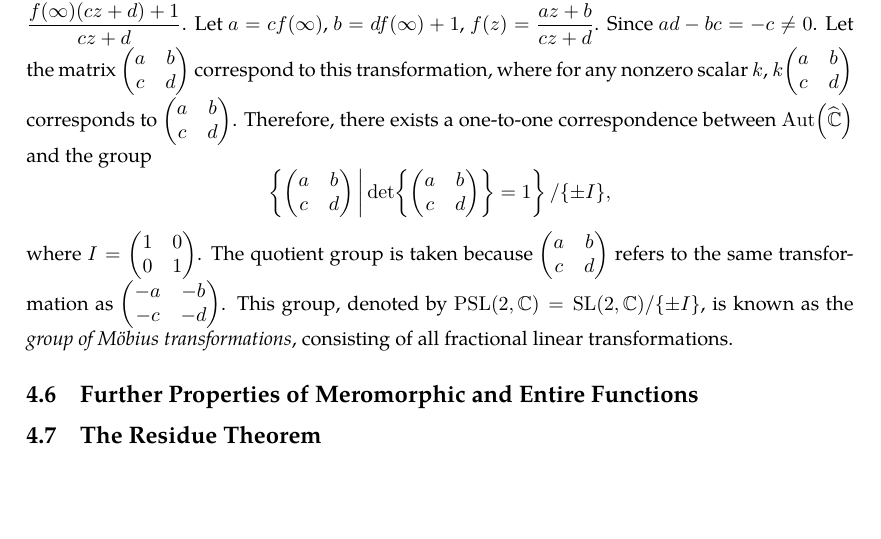
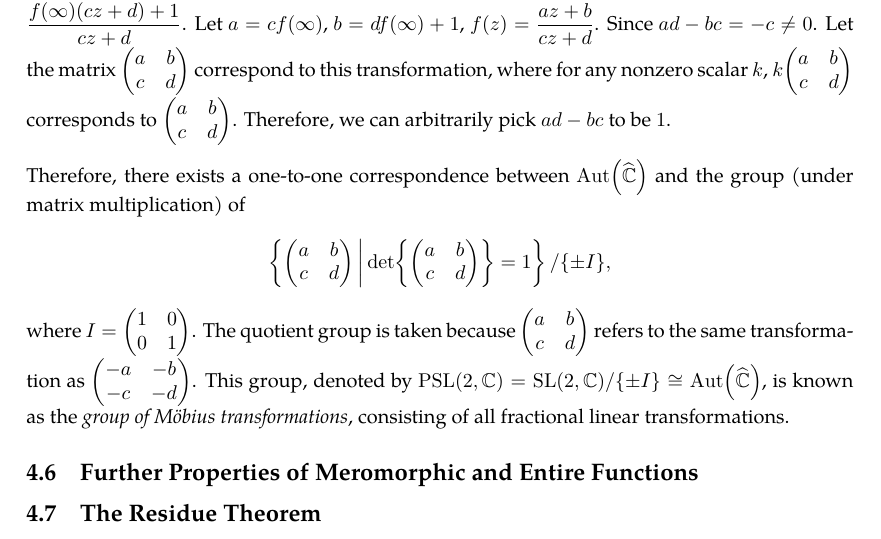
Before and after one commit to slipperking/complex-analysis-latex, a LaTeX document (main.tex): part of page 81 of 83, cut so that both start at the same text, the shorter picture padded with empty space. Compiled offline with pdfLaTeX.

Commit message:
overleaf_to_git (Mon Jun 30 16:53:58 2025 -0700): update main.tex from r16290 to r16293

```diff
--- a/main.tex
+++ b/main.tex
@@ -2027,8 +2027,10 @@ Assume that \(f:\mathbb{C}\to\mathbb{C}\) is an entire automorphism, or that \(f
 \subsection{The Group of Holomorphic Automorphisms on \texorpdfstring{\(\riemannsphere\)}{the riemannsphere}}
 Let \(f(z)\in \Aut\qty(\riemannsphere)\) such that \(f(\infty)=\infty\). It follows that \(f\) maps \(\mathbb{C}\) to \(\mathbb{C}\) bijectively and \(f\in\Aut(\mathbb{C})\subset\Aut\qty(\riemannsphere)\). Therefore, \(f(z)\) has the form of \(az+b\), where \(a\in\mathbb{C}^*=\mathbb{C}\setminus\qty{0}\) and \(b\in\mathbb{C}\) are constants.
 
-Let \(f(z)\in\Aut\qty(\riemannsphere)\) such that \(f(\infty)\neq\infty\). Then, \(g(z)=\frac{1}{f(z)-f(\infty)}\in\Aut\qty(\riemannsphere)\) and \(g(\infty)=\infty\). By the property above, \(g(z)=cz+d\) for some complex \(d\) and nonzero \(c\). Hence, \(f(z)=\frac{f(\infty)(cz+d)+1}{cz+d}\). Let \(a=cf(\infty)\), \(b=df(\infty)+1\), \(f(z)=\frac{az+b}{cz+d}\). Since \(ad-bc=-c\neq0\). Let the matrix \(\mqty(a&b\\c&d)\) correspond to this transformation, where for any nonzero scalar \(k\), \(k\mqty(a&b\\c&d)\) corresponds to \(\mqty(a&b\\c&d)\). Therefore, there exists a one-to-one correspondence between \(\Aut\qty(\riemannsphere)\) and the group \[\cbraces{\mqty(a&b\\c&d)}{\det{\mqty(a&b\\c&d)}=1}/\qty{\pm I},\]
-where \(I=\mqty(\imat{2})\). The quotient group is taken because \(\mqty(a&b\\c&d)\) refers to the same transformation as \(\mqty(-a&-b\\-c&-d)\). This group, denoted by \(\mathrm{PSL}(2,\mathbb{C})=\mathrm{SL}(2,\mathbb{C})/\qty{\pm I}\), is known as the \textit{group of Möbius transformations}, consisting of all fractional linear transformations.
+Let \(f(z)\in\Aut\qty(\riemannsphere)\) such that \(f(\infty)\neq\infty\). Then, \(g(z)=\frac{1}{f(z)-f(\infty)}\in\Aut\qty(\riemannsphere)\) and \(g(\infty)=\infty\). By the property above, \(g(z)=cz+d\) for some complex \(d\) and nonzero \(c\). Hence, \(f(z)=\frac{f(\infty)(cz+d)+1}{cz+d}\). Let \(a=cf(\infty)\), \(b=df(\infty)+1\), \(f(z)=\frac{az+b}{cz+d}\). Since \(ad-bc=-c\neq0\). Let the matrix \(\mqty(a&b\\c&d)\) correspond to this transformation, where for any nonzero scalar \(k\), \(k\mqty(a&b\\c&d)\) corresponds to \(\mqty(a&b\\c&d)\). Therefore, we can arbitrarily pick \(ad-bc\) to be \(1\).
+
+Therefore, there exists a one-to-one correspondence between \(\Aut\qty(\riemannsphere)\) and the group (under matrix multiplication) of \[\cbraces{\mqty(a&b\\c&d)}{\det{\mqty(a&b\\c&d)}=1}/\qty{\pm I},\]
+where \(I=\mqty(\imat{2})\). The quotient group is taken because \(\mqty(a&b\\c&d)\) refers to the same transformation as \(\mqty(-a&-b\\-c&-d)\). This group, denoted by \(\mathrm{PSL}(2,\mathbb{C})=\mathrm{SL}(2,\mathbb{C})/\qty{\pm I}\cong\Aut\qty(\riemannsphere)\), is known as the \textit{group of Möbius transformations}, consisting of all fractional linear transformations.
 \subsection{Further Properties of Meromorphic and Entire Functions}
 \subsection{The Residue Theorem}\label{sec:cauchyresiduetheorem}
 After Riemann and Weierstrass refined the understanding of analytic functions and the formal characterization of Jordan curves, the Cauchy Residue Theorem was consequently formalized. Cauchy had the informal notion of a residue, which we will now formally introduce.
```
